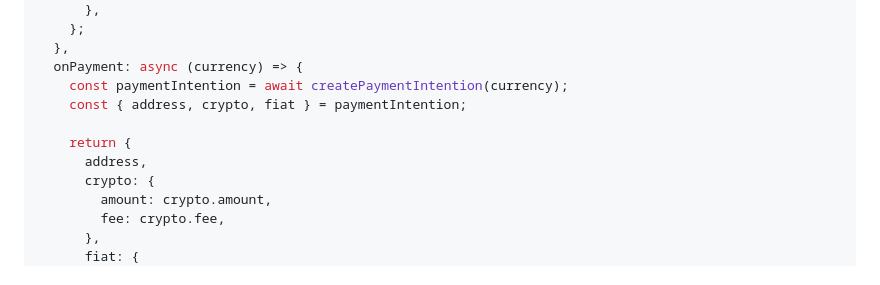
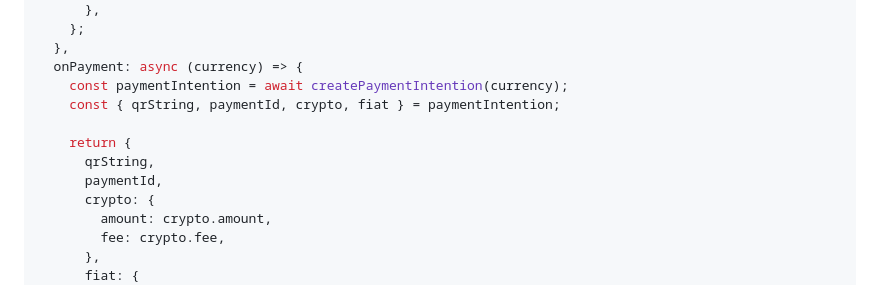
Before and after one commit to gorilla-company/guatapay-checkout-modal, a Markdown page: README.md, the part around the change. GitHub-like rendering.

```diff
--- a/README.md
+++ b/README.md
@@ -61,10 +61,11 @@ const modalObject = {
   },
   onPayment: async (currency) => {
     const paymentIntention = await createPaymentIntention(currency);
-    const { address, crypto, fiat } = paymentIntention;
+    const { qrString, paymentId, crypto, fiat } = paymentIntention;
 
     return {
-      address,
+      qrString,
+      paymentId,
       crypto: {
         amount: crypto.amount,
         fee: crypto.fee,
```
